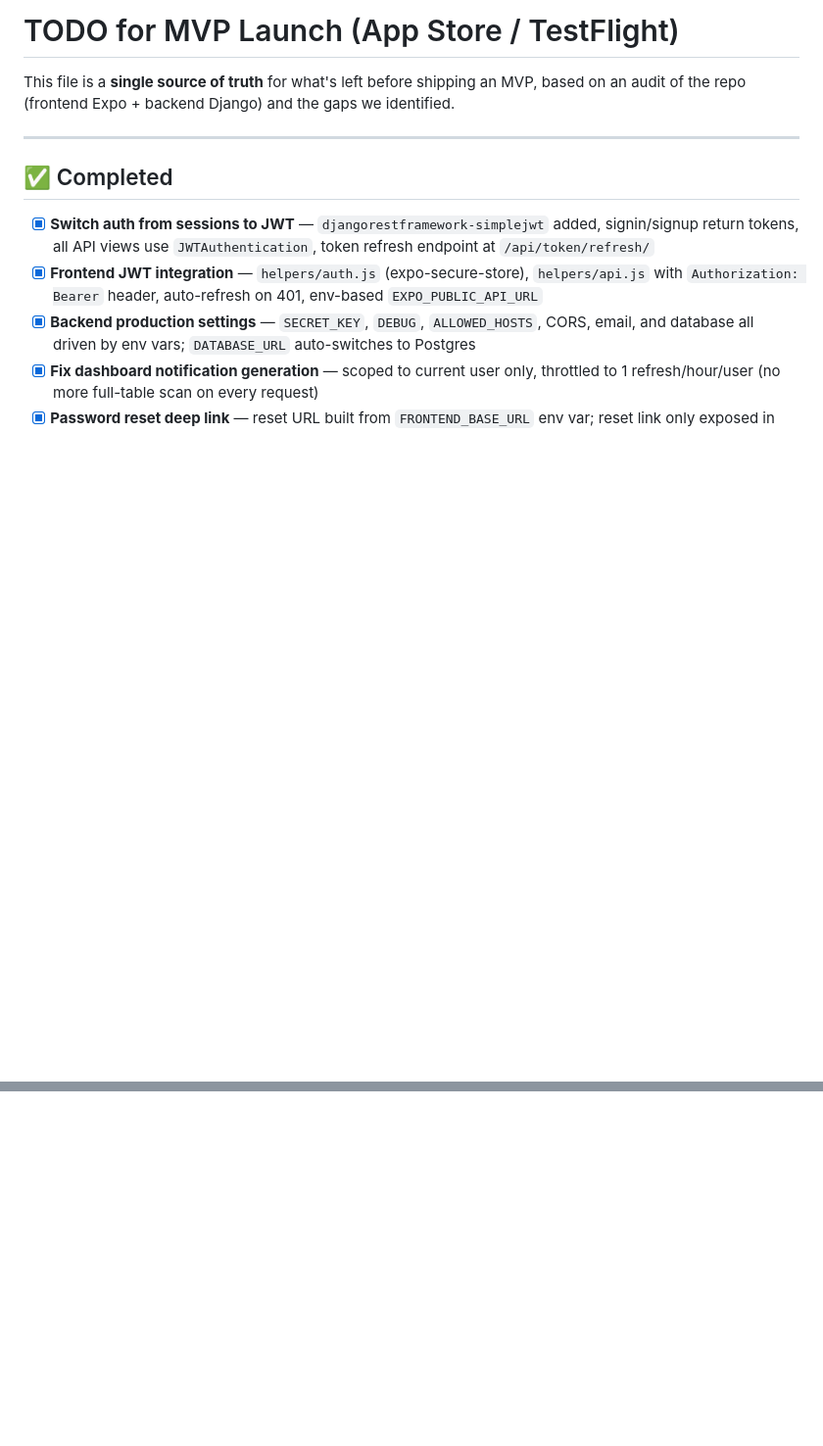
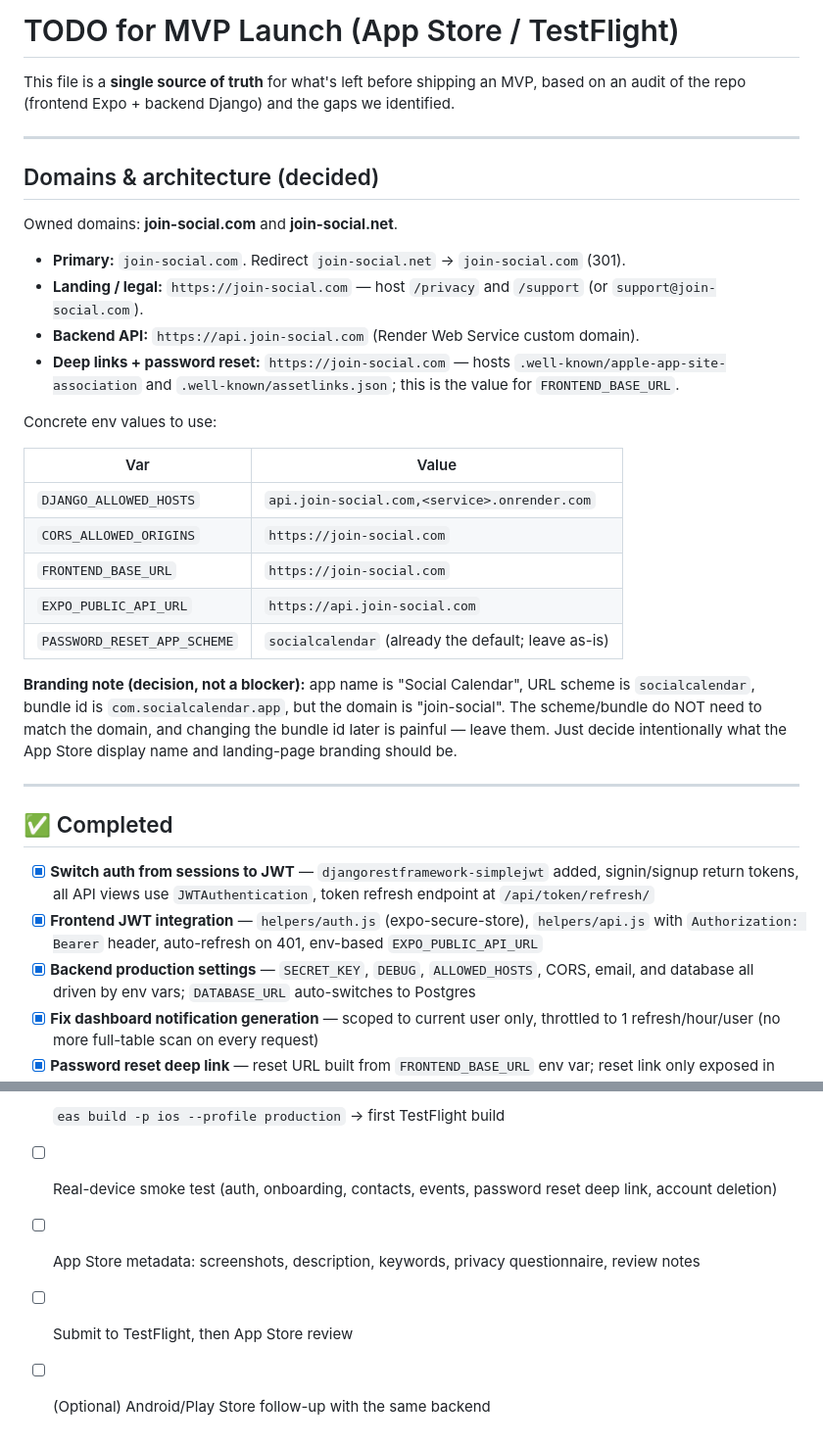
Before and after one commit to shaaka009/Social-Calender, a Markdown page: progress-txt/TODO-for-launch.md, 2 parts joined by grey strips. Shown at 98% size. Drawn GitHub-style; blank space fills up the shorter version.

```diff
--- a/progress-txt/TODO-for-launch.md
+++ b/progress-txt/TODO-for-launch.md
@@ -1,6 +1,29 @@
 # TODO for MVP Launch (App Store / TestFlight)
 
 This file is a **single source of truth** for what's left before shipping an MVP, based on an audit of the repo (frontend Expo + backend Django) and the gaps we identified.
+
+---
+
+## Domains & architecture (decided)
+
+Owned domains: **join-social.com** and **join-social.net**.
+
+- **Primary:** `join-social.com`. Redirect `join-social.net` → `join-social.com` (301).
+- **Landing / legal:** `https://join-social.com` — host `/privacy` and `/support` (or `support@join-social.com`).
+- **Backend API:** `https://api.join-social.com` (Render Web Service custom domain).
+- **Deep links + password reset:** `https://join-social.com` — hosts `.well-known/apple-app-site-association` and `.well-known/assetlinks.json`; this is the value for `FRONTEND_BASE_URL`.
+
+Concrete env values to use:
+
+| Var | Value |
+|-----|-------|
+| `DJANGO_ALLOWED_HOSTS` | `api.join-social.com,<service>.onrender.com` |
+| `CORS_ALLOWED_ORIGINS` | `https://join-social.com` |
+| `FRONTEND_BASE_URL` | `https://join-social.com` |
+| `EXPO_PUBLIC_API_URL` | `https://api.join-social.com` |
+| `PASSWORD_RESET_APP_SCHEME` | `socialcalendar` (already the default; leave as-is) |
+
+**Branding note (decision, not a blocker):** app name is "Social Calendar", URL scheme is `socialcalendar`, bundle id is `com.socialcalendar.app`, but the domain is "join-social". The scheme/bundle do NOT need to match the domain, and changing the bundle id later is painful — leave them. Just decide intentionally what the App Store display name and landing-page branding should be.
 
 ---
 
@@ -54,0 +96,5 @@ This file is a **single source of truth** for what's left before shipping an MVP
+- [ ] `eas build -p ios --profile production` → first TestFlight build
+- [ ] Real-device smoke test (auth, onboarding, contacts, events, password reset deep link, account deletion)
+- [ ] App Store metadata: screenshots, description, keywords, privacy questionnaire, review notes
+- [ ] Submit to TestFlight, then App Store review
+- [ ] (Optional) Android/Play Store follow-up with the same backend
```
Also changed, not shown: other parts of progress-txt/TODO-for-launch.md (+43 -25 lines).
